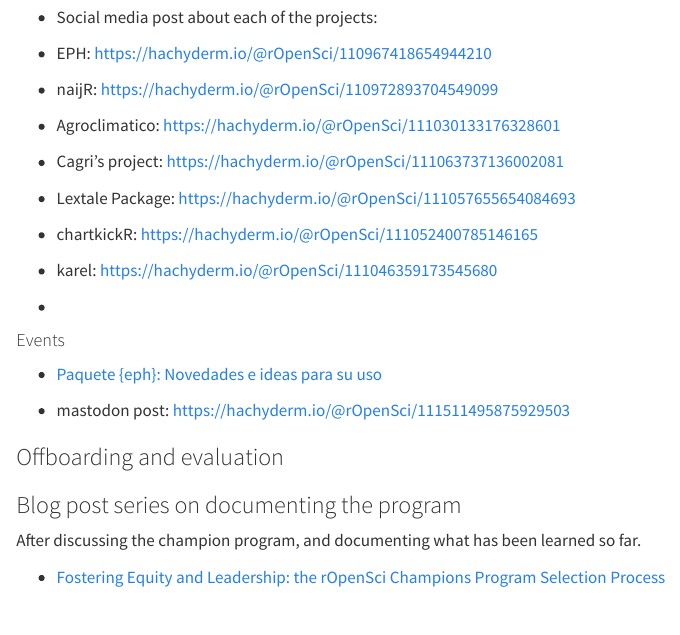
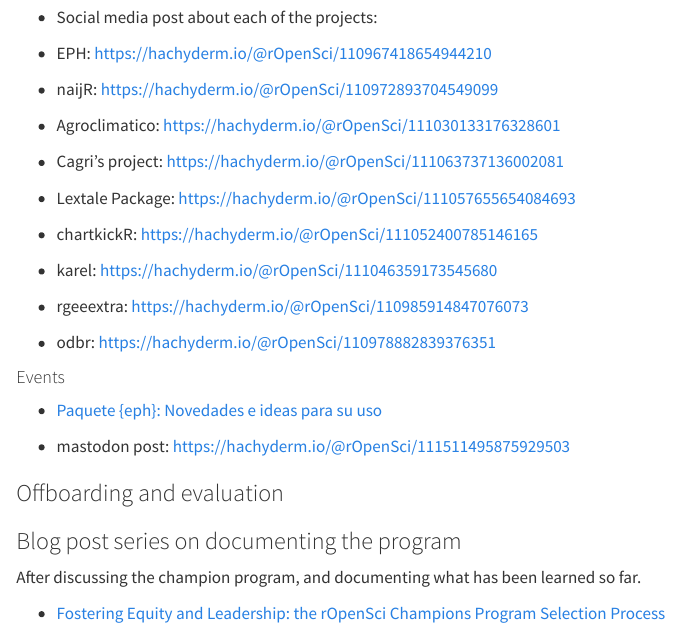
Before and after one commit to ropenscilabs/champions-program-playbook, a Quarto document (section-five-communications.qmd): the page in a window 1100 px wide, from 3220 px down. Rendered offline with R 4.5, knitr and Pandoc in place of Quarto, with nearby package versions.

Commit message:
More posts

```diff
--- a/section-five-communications.qmd
+++ b/section-five-communications.qmd
@@ -140,7 +140,9 @@
 
 * karel: https://hachyderm.io/@rOpenSci/111046359173545680
 
-*
+* rgeeextra: https://hachyderm.io/@rOpenSci/110985914847076073
+
+* odbr: https://hachyderm.io/@rOpenSci/110978882839376351
 
 
 
```
